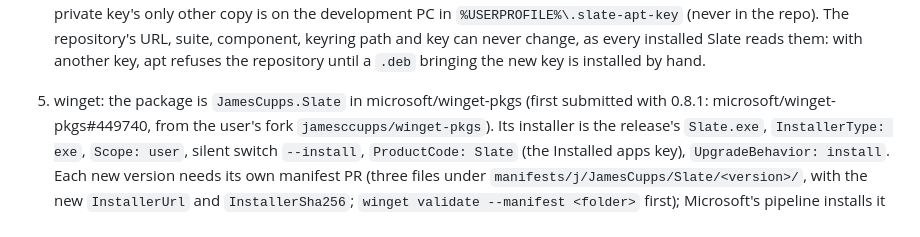
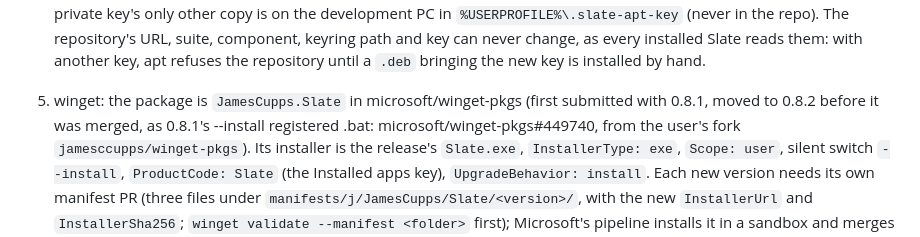
Before and after one commit to jamesccupps/Slate, a Markdown page: CLAUDE.md, the part around the change. GitHub-like rendering.

Commit message:
Notes: the winget submission is 0.8.2
Co-Authored-By: Claude Opus 5.5 <noreply@anthropic.com>

```diff
--- a/CLAUDE.md
+++ b/CLAUDE.md
@@ -75,7 +75,7 @@ icons) and a tarball, each with a `.sha256`.
    reads them: with another key, apt refuses the repository until a `.deb` bringing the new key is installed by
    hand.
 
-5. winget: the package is `JamesCupps.Slate` in microsoft/winget-pkgs (first submitted with 0.8.1:
+5. winget: the package is `JamesCupps.Slate` in microsoft/winget-pkgs (first submitted with 0.8.1, moved to 0.8.2 before it was merged, as 0.8.1's --install registered .bat:
    microsoft/winget-pkgs#449740, from the user's fork `jamesccupps/winget-pkgs`). Its installer is the release's
    `Slate.exe`, `InstallerType: exe`, `Scope: user`, silent switch `--install`, `ProductCode: Slate` (the Installed
    apps key), `UpgradeBehavior: install`. Each new version needs its own manifest PR (three files under
```
